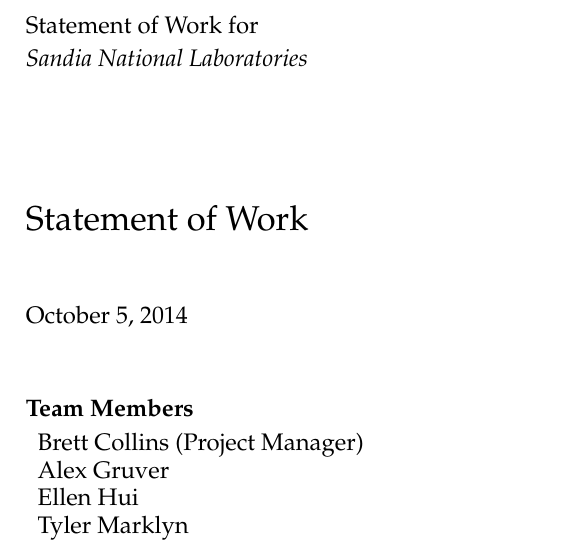
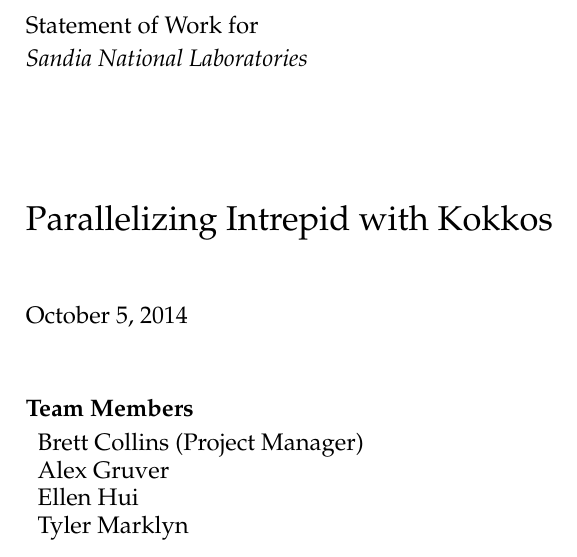
Before and after one commit to Sandia2014/statement-of-work, a LaTeX thesis (statement-of-work.tex): part of page 1 of 7, cut so that both start at the same text. Compiled offline with pdfLaTeX; a missing bibliography style is replaced by a similar one.

Commit message:
added project title

```diff
--- a/statement-of-work.tex
+++ b/statement-of-work.tex
@@ -68,7 +68,7 @@
 \sponsor{Sandia National Laboratories}
 
 %% What is the title of your report?
-\title{Statement of Work}
+\title{Parallelizing Intrepid with Kokkos}
 
 %% Who are the authors of the report (your team members)?  (Separate
 %% names with \and.)
```
Also changed, not shown: statement-of-work.pdf.
